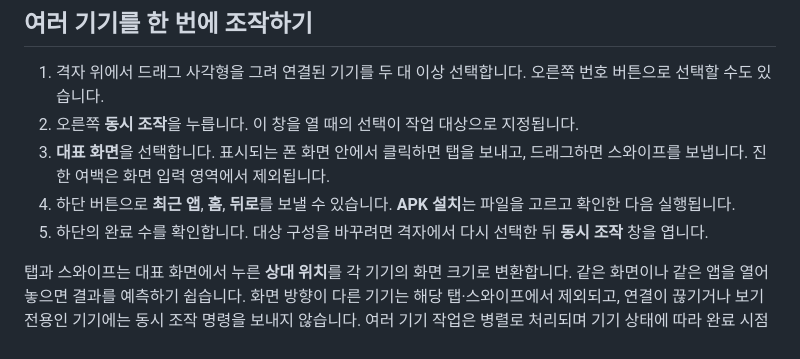
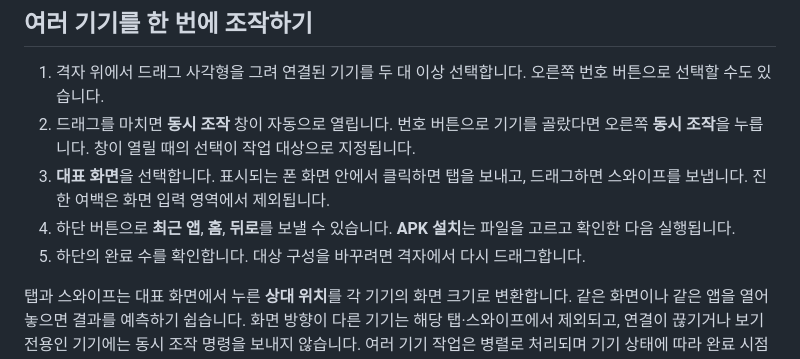
Before and after one commit to hardline7/AndroidDeviceDesk, a Markdown page: README.md, the part around one of its changes. GitHub-like rendering.

```diff
--- a/README.md
+++ b/README.md
@@ -35,10 +53,10 @@ Get-FileHash .\AndroidDeviceDesk.exe -Algorithm SHA256
 ## 여러 기기를 한 번에 조작하기
 
 1. 격자 위에서 드래그 사각형을 그려 연결된 기기를 두 대 이상 선택합니다. 오른쪽 번호 버튼으로 선택할 수도 있습니다.
-2. 오른쪽 **동시 조작**을 누릅니다. 이 창을 열 때의 선택이 작업 대상으로 지정됩니다.
+2. 드래그를 마치면 **동시 조작** 창이 자동으로 열립니다. 번호 버튼으로 기기를 골랐다면 오른쪽 **동시 조작**을 누릅니다. 창이 열릴 때의 선택이 작업 대상으로 지정됩니다.
 3. **대표 화면**을 선택합니다. 표시되는 폰 화면 안에서 클릭하면 탭을 보내고, 드래그하면 스와이프를 보냅니다. 진한 여백은 화면 입력 영역에서 제외됩니다.
 4. 하단 버튼으로 **최근 앱**, **홈**, **뒤로**를 보낼 수 있습니다. **APK 설치**는 파일을 고르고 확인한 다음 실행됩니다.
-5. 하단의 완료 수를 확인합니다. 대상 구성을 바꾸려면 격자에서 다시 선택한 뒤 **동시 조작** 창을 엽니다.
+5. 하단의 완료 수를 확인합니다. 대상 구성을 바꾸려면 격자에서 다시 드래그합니다.
 
 탭과 스와이프는 대표 화면에서 누른 **상대 위치**를 각 기기의 화면 크기로 변환합니다. 같은 화면이나 같은 앱을 열어 놓으면 결과를 예측하기 쉽습니다. 화면 방향이 다른 기기는 해당 탭·스와이프에서 제외되고, 연결이 끊기거나 보기 전용인 기기에는 동시 조작 명령을 보내지 않습니다. 여러 기기 작업은 병렬로 처리되며 기기 상태에 따라 완료 시점이 다를 수 있습니다.
 
```
Also changed, not shown: other parts of README.md (+19 -1 lines), README.en.md (+21 -3 lines), docs/screenshots/app-launcher.png (added), docs/screenshots/batch-control.png (added), docs/screenshots/dashboard-en.png (added), docs/screenshots/dashboard-ko.png (added), docs/screenshots/device-filters.png (added), docs/screenshots/device-tools.png (added), 6 other files.
